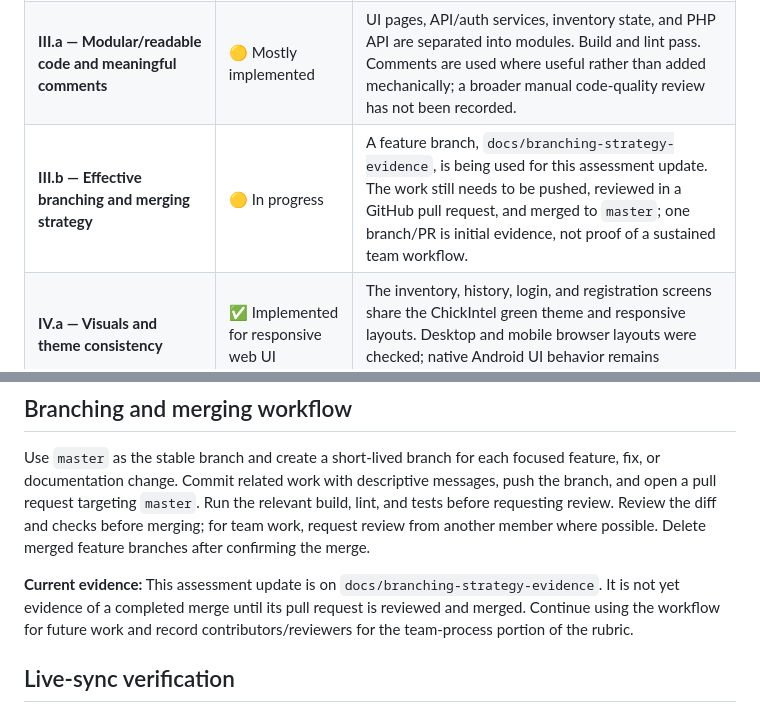
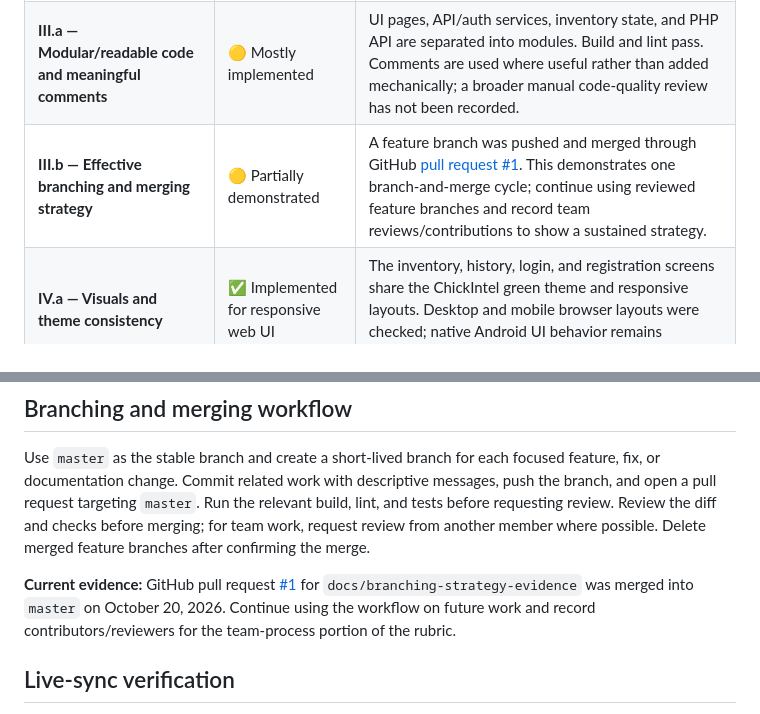
Before and after one commit to PApajammm/ChickIntel-Inventory, a Markdown page: RUBRIC-ASSESSMENT.md, 2 parts joined by grey strips. GitHub-like rendering.

Commit message:
docs: record merged branching evidence
Co-authored-by: Copilot <223556219+Copilot@users.noreply.github.com>

```diff
--- a/RUBRIC-ASSESSMENT.md
+++ b/RUBRIC-ASSESSMENT.md
@@ -15,7 +15,7 @@ This document records the current implementation status of the Inventory module
 | **II.a — Firebase or XAMPP setup/connectivity** | ✅ Implemented for local XAMPP development | Angular connects to the PHP API served by Apache, and the API reads/writes the MariaDB/MySQL database. The local API health endpoint returned HTTP 200. This is a development setup, not a production deployment. |
 | **II.b — Real-time communication/data sync** | ✅ Implemented — near-real-time polling | The Inventory and History screens poll the authenticated API every five seconds while visible and pause polling while hidden. Cross-session testing confirmed inventory changes and history entries made in a second authenticated session appeared in the open app. This is HTTP polling, not push-based WebSocket/Firebase synchronization. |
 | **III.a — Modular/readable code and meaningful comments** | 🟡 Mostly implemented | UI pages, API/auth services, inventory state, and PHP API are separated into modules. Build and lint pass. Comments are used where useful rather than added mechanically; a broader manual code-quality review has not been recorded. |
-| **III.b — Effective branching and merging strategy** | 🟡 In progress | A feature branch, `docs/branching-strategy-evidence`, is being used for this assessment update. The work still needs to be pushed, reviewed in a GitHub pull request, and merged to `master`; one branch/PR is initial evidence, not proof of a sustained team workflow. |
+| **III.b — Effective branching and merging strategy** | 🟡 Partially demonstrated | A feature branch was pushed and merged through GitHub [pull request #1](https://github.com/PApajammm/ChickIntel-Inventory/pull/1). This demonstrates one branch-and-merge cycle; continue using reviewed feature branches and record team reviews/contributions to show a sustained strategy. |
 | **IV.a — Visuals and theme consistency** | ✅ Implemented for responsive web UI | The inventory, history, login, and registration screens share the ChickIntel green theme and responsive layouts. Desktop and mobile browser layouts were checked; native Android UI behavior remains unverified. |
 | **IV.b — User-friendly navigation and flow** | ✅ Implemented for browser flows | Login/registration, protected routes, inventory actions, history navigation, validation, and sign-out are implemented. Android-specific usability has not been tested. |
 | **V.a — Clear verbal presentation** | ⚪ Not verifiable from source | Prepare and deliver a presentation explaining the project goal, inventory features, backend flow, and the limits of local polling. |
@@ -28,7 +28,7 @@ This document records the current implementation status of the Inventory module
 
 Use `master` as the stable branch and create a short-lived branch for each focused feature, fix, or documentation change. Commit related work with descriptive messages, push the branch, and open a pull request targeting `master`. Run the relevant build, lint, and tests before requesting review. Review the diff and checks before merging; for team work, request review from another member where possible. Delete merged feature branches after confirming the merge.
 
-**Current evidence:** This assessment update is on `docs/branching-strategy-evidence`. It is not yet evidence of a completed merge until its pull request is reviewed and merged. Continue using the workflow for future work and record contributors/reviewers for the team-process portion of the rubric.
+**Current evidence:** GitHub pull request [#1](https://github.com/PApajammm/ChickIntel-Inventory/pull/1) for `docs/branching-strategy-evidence` was merged into `master` on October 20, 2026. Continue using the workflow on future work and record contributors/reviewers for the team-process portion of the rubric.
 
 ## Live-sync verification
 
```
